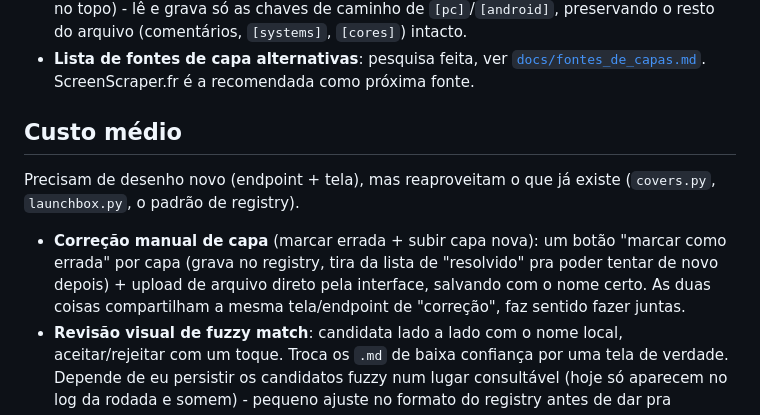
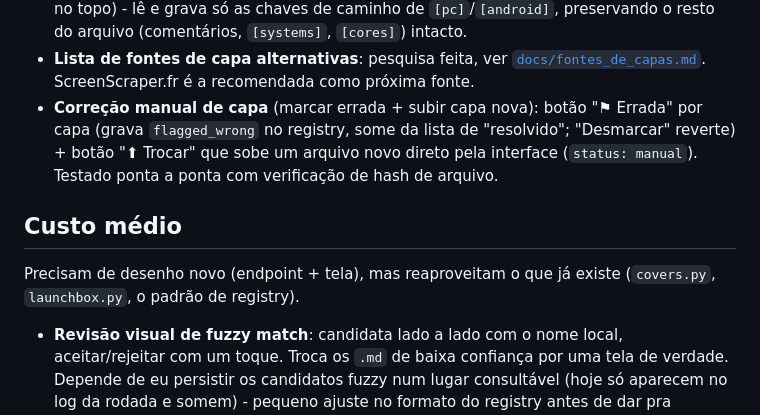
Before and after one commit to vbonesi/PyRetro, a Markdown page: docs/roadmap.md, the part around the change. Rendered like a GitHub page.

Commit message:
Atualiza roadmap: correção manual de capa concluída

```diff
--- a/docs/roadmap.md
+++ b/docs/roadmap.md
@@ -19,18 +19,17 @@ genuinamente caro fica marcado como tal em vez de subestimado.
 - **Lista de fontes de capa alternativas**: pesquisa feita, ver
   [`docs/fontes_de_capas.md`](fontes_de_capas.md). ScreenScraper.fr é
   a recomendada como próxima fonte.
+- **Correção manual de capa** (marcar errada + subir capa nova): botão
+  "⚑ Errada" por capa (grava `flagged_wrong` no registry, some da
+  lista de "resolvido"; "Desmarcar" reverte) + botão "⬆ Trocar" que
+  sobe um arquivo novo direto pela interface (`status: manual`).
+  Testado ponta a ponta com verificação de hash de arquivo.
 
 ## Custo médio
 
 Precisam de desenho novo (endpoint + tela), mas reaproveitam o que já
 existe (`covers.py`, `launchbox.py`, o padrão de registry).
 
-- **Correção manual de capa** (marcar errada + subir capa nova): um
-  botão "marcar como errada" por capa (grava no registry, tira da
-  lista de "resolvido" pra poder tentar de novo depois) + upload de
-  arquivo direto pela interface, salvando com o nome certo. As duas
-  coisas compartilham a mesma tela/endpoint de "correção", faz sentido
-  fazer juntas.
 - **Revisão visual de fuzzy match**: candidata lado a lado com o nome
   local, aceitar/rejeitar com um toque. Troca os `.md` de baixa
   confiança por uma tela de verdade. Depende de eu persistir os
```
